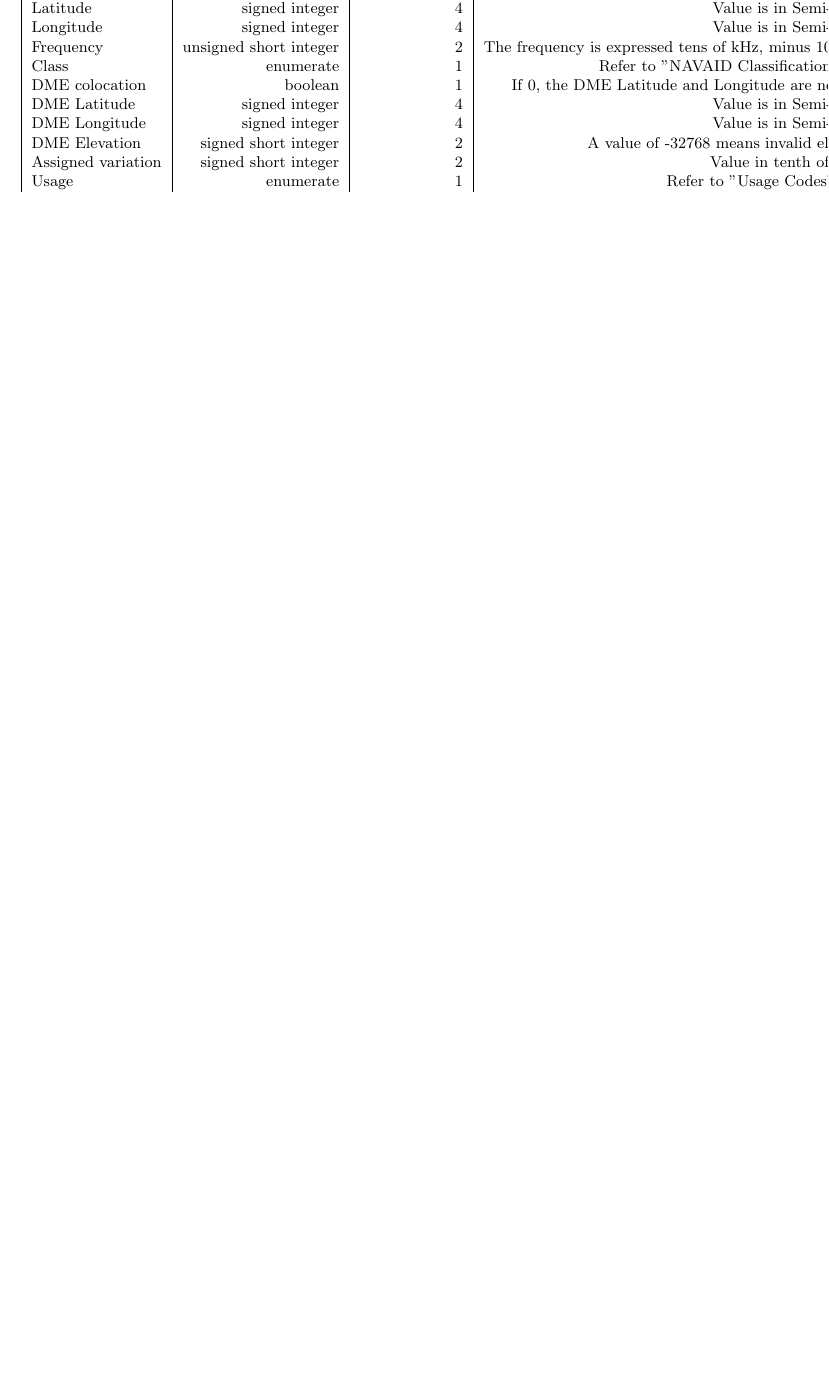
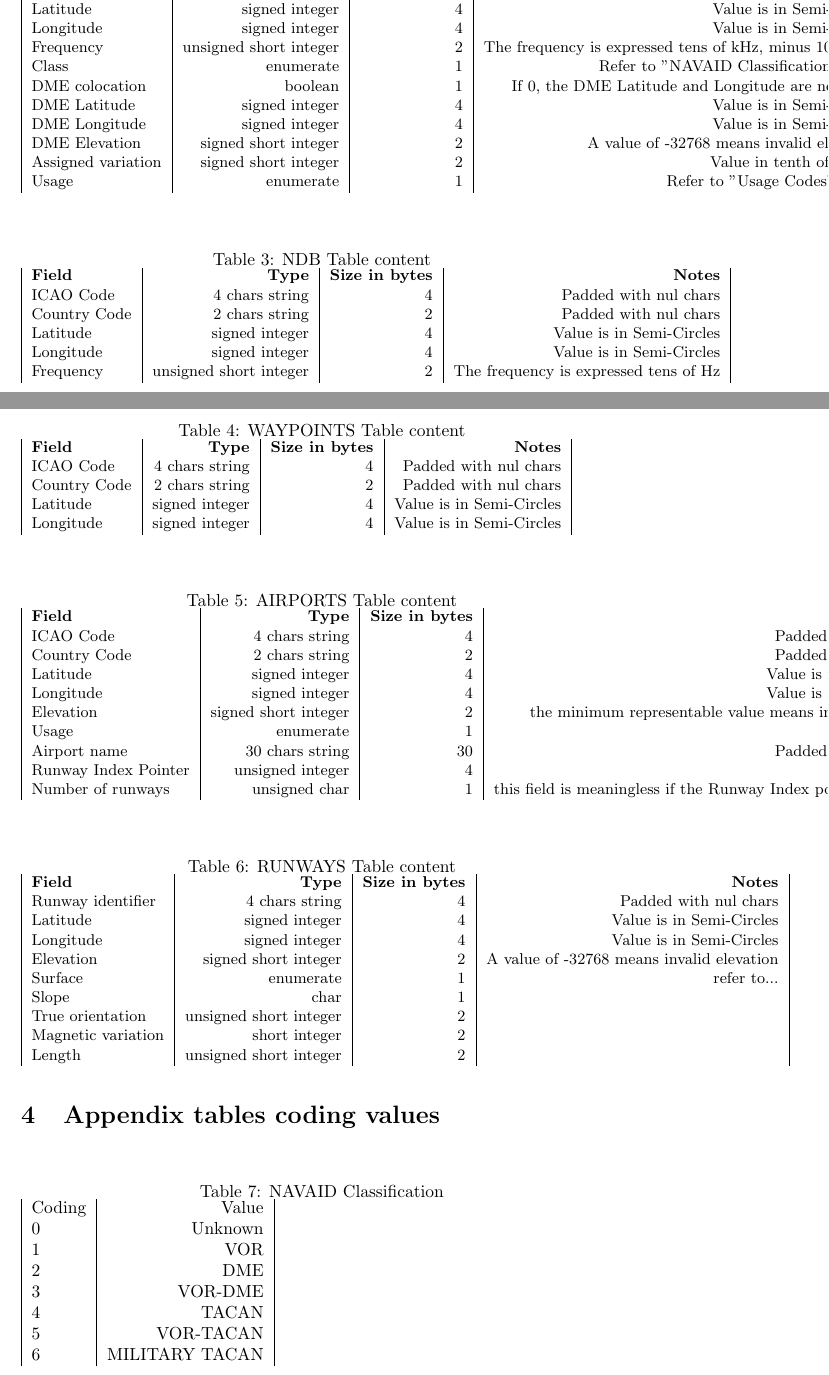
Before and after one commit to RossWorks/NAV-DB, a LaTeX document (Docs/ICD.tex): part of the page before the commit and two parts of pages 1 and 2 of 3 after it, the two joined at a grey line, cut so that both start at the same text, the shorter picture padded with empty space. Compiled offline with pdfLaTeX.

Commit message:
Compiled VHF tables +  refs + provision for more tables

```diff
--- a/Docs/ICD.tex
+++ b/Docs/ICD.tex
@@ -1,5 +1,18 @@
 \documentclass{article}
+\usepackage{float} % needed to fit tables within sections
 \newcommand\strpad{Padded with nul chars}
 \newcommand\SemiCircle{Value is in Semi-Circles}
+\newcommand\InvalidPointVal{The max representable value flags an invalid pointer}
+\title{ASD}
 \begin{document}
-\begin{table}
+\section{File header}
+The file header shall bear the following data
+\begin{table}[H]
+   \caption{File header}
+   \label{tab:HEADER}
+   \small
+   %\centering
+   \begin{tabular}{|l|r|r|r|}
+   %\midrule
+   \textbf{Field} & \textbf{Type} & \textbf{Size in bytes} & \textbf{Notes} \\
+   CRC32 & unsigned integer & 4& \\
@@ -27,3 +44,101 @@
    Usage & enumerate & 1 & Refer to "Usage Codes" Table
    \end{tabular}
 \end{table}
+\begin{table}[H]
+   \caption{NDB Table content}
+   \label{tab:NDB}
+   \small
+   %\centering
+   \begin{tabular}{|l|r|r|r|}
+   %\midrule
+   \textbf{Field} & \textbf{Type} & \textbf{Size in bytes} & \textbf{Notes} \\
+   ICAO Code & 4 chars string & 4 & \strpad \\
+   Country Code & 2 chars string & 2 &\strpad \\
+   Latitude & signed integer & 4 & \SemiCircle\\
+   Longitude & signed integer & 4& \SemiCircle\\
+   Frequency & unsigned short integer & 2 & The frequency is expressed tens of Hz \\
+   \end{tabular}
+\end{table}
+\begin{table}[H]
+   \caption{WAYPOINTS Table content}
+   \label{tab:WPT}
+   \small
+   %\centering
+   \begin{tabular}{|l|r|r|r|}
+   %\midrule
+   \textbf{Field} & \textbf{Type} & \textbf{Size in bytes} & \textbf{Notes} \\
+   ICAO Code & 4 chars string & 4 & \strpad \\
+   Country Code & 2 chars string & 2 &\strpad \\
+   Latitude & signed integer & 4 & \SemiCircle\\
+   Longitude & signed integer & 4& \SemiCircle\\
+   \end{tabular}
+\end{table}
+\begin{table}[H]
+   \caption{AIRPORTS Table content}
+   \label{tab:APT}
+   \small
+   %\centering
+   \begin{tabular}{|l|r|r|r|}
+   %\midrule
+   \textbf{Field} & \textbf{Type} & \textbf{Size in bytes} & \textbf{Notes} \\
+   ICAO Code & 4 chars string & 4 & \strpad \\
+   Country Code & 2 chars string & 2 &\strpad \\
+   Latitude & signed integer & 4 & \SemiCircle\\
+   Longitude & signed integer & 4& \SemiCircle\\
+   Elevation & signed short integer & 2 & the minimum representable value means invalid elevation\\
+   Usage & enumerate & 1 & refer to...\\
+   Airport name & 30 chars string & 30 & \strpad \\
+   Runway Index Pointer & unsigned integer & 4 & \\
+   Number of runways & unsigned char & 1 & this field is meaningless if the Runway Index pointer is invalid\\
+  \end{tabular}
+\end{table}
+\begin{table}[H]
+   \caption{RUNWAYS Table content}
+   \label{tab:RWY}
+   \small
+   %\centering
+   \begin{tabular}{|l|r|r|r|}
+   %\midrule
+   \textbf{Field} & \textbf{Type} & \textbf{Size in bytes} & \textbf{Notes} \\
+   Runway identifier & 4 chars string & 4 & \strpad \\
+   Latitude & signed integer & 4 & \SemiCircle\\
+   Longitude & signed integer & 4& \SemiCircle\\
+   Elevation & signed short integer & 2 & A value of -32768 means invalid elevation\\
+   Surface & enumerate & 1 & refer to...\\
+   Slope & char & 1 &  \\
+   True orientation & unsigned short integer & 2 &\\
+   Magnetic variation & short integer  & 2 & \\
+   Length & unsigned short integer & 2&\\
+  \end{tabular}
+\end{table}
+%\begin{table}[H]
+%   \caption{HOLDINGS Table content}
+%   \label{tab:HLD}
+%   \small
+%   \begin{tabular}{|l|r|r|r|}
+%   \textbf{Field} & \textbf{Type} & \textbf{Size in bytes} & \textbf{Notes} \\
+%   FIX database pointer & unsigned integer & 4 & \strpad \\
+%   Country Code & 2 chars string & 2 &\strpad \\
+%   Latitude & signed integer & 4 & \SemiCircle\\
+%   Longitude & signed integer & 4& \SemiCircle\\
+%   Elevation & signed short integer & 2 & A value of -32768 means invalid elevation\\
+%   Usage & enumerate & 1 & refer to...\\
+%   Airport name & 30 chars string & 30 & \strpad \\
+%   Runway Index Pointer & unsigned integer & 4 & The max representable value flags an invalid pointer\\
+%   Number of runways & unsigned char & 1 & this field is meaningless if the Runway Index pointer is invalid\\
+%  \end{tabular}
+%\end{table}
+\section{Appendix tables coding values}
+\begin{table}[H]
+  \caption{NAVAID Classification}
+  \begin{tabular}{|l|r|}
+    Coding & Value\\
+    0 & Unknown\\
+    1 & VOR\\
+    2 & DME\\
+    3 & VOR-DME\\
+    4 & TACAN\\
+    5 & VOR-TACAN\\
+    6 & MILITARY TACAN\\
+  \end{tabular}
+\end{table}
```
Also changed, not shown: Docs/ICD.tex (21 more changed lines).
